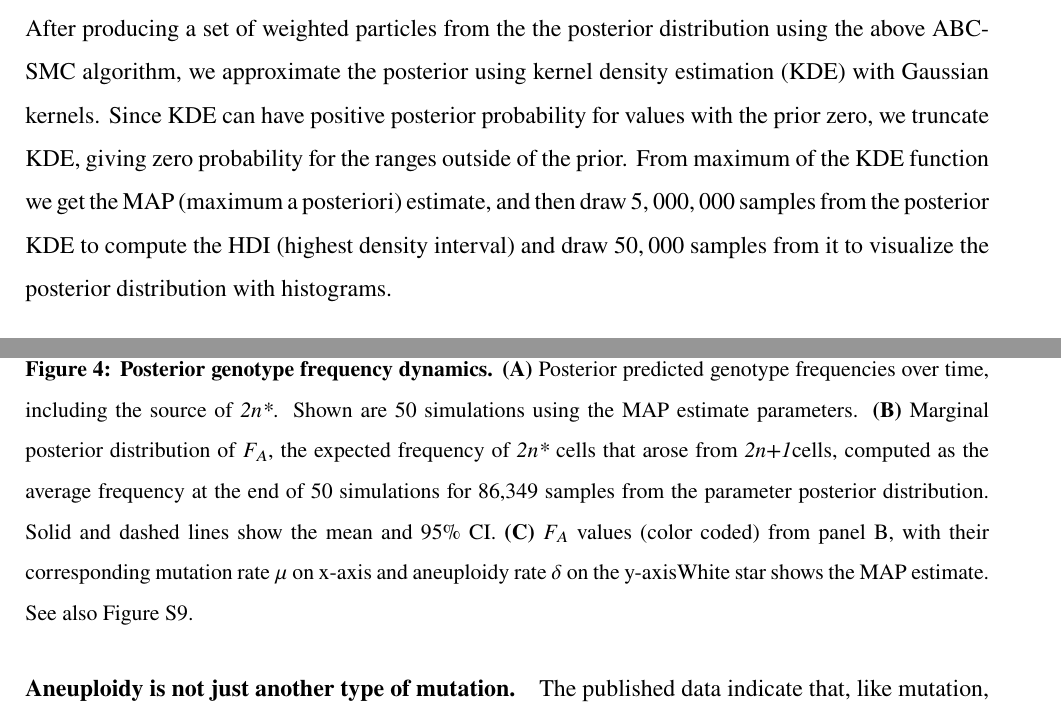
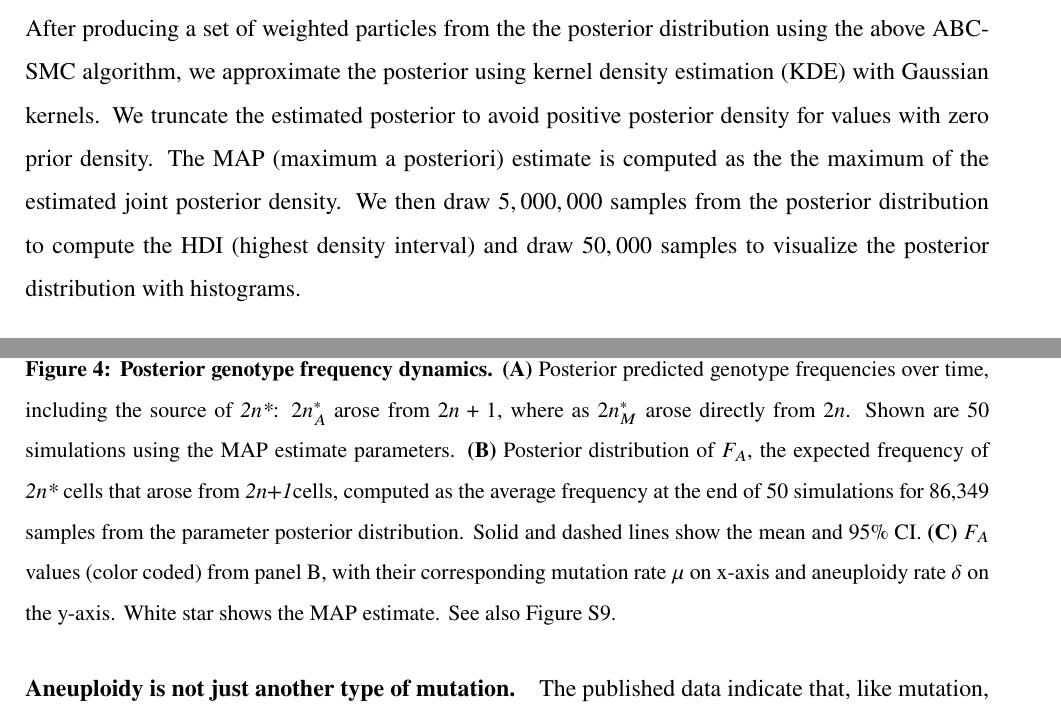
Before and after one commit to yoavram-lab/Heatrisomy, a LaTeX paper (ms/ms.tex): two parts of pages 7 and 13 of 30, joined at a grey line, cut so that both start at the same text. Compiled offline with pdfLaTeX.

Commit message:
update figs, revise caption

```diff
--- a/ms/ms.tex
+++ b/ms/ms.tex
@@ -288,7 +288,7 @@ $K_t(\theta' \mid \theta)$ is a multivariate normal distribution, fitted at iter
 Acceptance is determined according to the approximate likelihood~(\cref{eq:heatstress-likelihood}), which has a maximum value of $\likelihood_{max}=0.875$ (giving a minimal value of $\epsilon_{min}=0.125$). We terminated the inference iterations when the change in $\epsilon$ value from one iteration to the next was small.
 With our standard prior and model, we reached $\epsilon=0.13$ (or $\likelihood=0.87$) after six iterations, with $n_6=982$ accepted parameter vectors and effective sample size ESS=651 (\Cref{fig:convergence}). Running the inference algorithm with different initialization seeds and less or more simulations for approximating the likelihood produced similar posterior distributions~(\Cref{fig:seeds}).
 
-After producing a set of weighted particles from the the posterior distribution using the above ABC-SMC algorithm, we approximate the posterior using kernel density estimation (KDE) with Gaussian kernels. Since KDE can have positive posterior probability for values with the prior zero, we truncate KDE, giving zero probability for the ranges outside of the prior. From maximum of the KDE function we get the MAP (maximum a posteriori) estimate, and then draw $5,000,000$ samples from the posterior KDE to compute the HDI (highest density interval) and draw $50,000$ samples from it to visualize the posterior distribution with histograms.
+After producing a set of weighted particles from the the posterior distribution using the above ABC-SMC algorithm, we approximate the posterior using kernel density estimation (KDE) with Gaussian kernels. We truncate the estimated posterior to avoid positive posterior density for values with zero prior density. The MAP (maximum a posteriori) estimate is computed as the the maximum of the estimated joint posterior density. We then draw $5,000,000$ samples from the posterior distribution to compute the HDI (highest density interval) and draw $50,000$ samples to visualize the posterior distribution with histograms.
 
 \paragraph{Model comparison.}
 We examine several versions of our evolutionary models, e.g. without aneuploidy or with increased mutation rate in aneuploid cells, as well as several different prior distributions (see below).
@@ -438,10 +438,12 @@ The probability of \eumt\ descending from \anwt\ ($F_A$) increases with the aneu
   \end{subfigure}
   \caption{
     \textbf{Posterior genotype frequency dynamics.}
-    \textbf{(A)} Posterior predicted genotype frequencies over time, including the source of \eumt. Shown are 50 simulations using the MAP estimate parameters.
-    \textbf{(B)} Marginal posterior distribution of $F_A$, the expected frequency of \eumt\ cells that arose from \anwt cells, computed as the average frequency at the end of 50 simulations for 86,349 samples from the parameter posterior distribution. Solid and dashed lines show the mean and 95\% CI.
-	\textbf{(C)} $F_A$ values (color coded) from panel B, with their corresponding mutation rate $\mu$ on x-axis and aneuploidy rate $\delta$ on the y-axisWhite star shows the MAP estimate. See also \Cref{fig:posterior_FA_supp}.
-     }
+    \textbf{(A)} Posterior predicted genotype frequencies over time, including the source of \eumt: $2n^*_A$ arose from $2n+1$, where as $2n^*_M$ arose directly from $2n$. Shown are 50 simulations using the MAP estimate parameters.
+    \textbf{(B)} Posterior distribution of $F_A$, the expected frequency of \eumt\ cells that arose from \anwt cells, computed as the average frequency at the end of 50 simulations for 86,349 samples from the parameter posterior distribution.
+    Solid and dashed lines show the mean and 95\% CI.
+	\textbf{(C)} $F_A$ values (color coded) from panel B, with their corresponding mutation rate $\mu$ on x-axis and aneuploidy rate $\delta$ on the y-axis.
+	White star shows the MAP estimate. See also \Cref{fig:posterior_FA_supp}.
+     } % TODO update numbers
   \label{fig:ppc-plot}
 \end{figure}
 
```
Also changed, not shown: ms/ms.tex (8 more changed lines).
